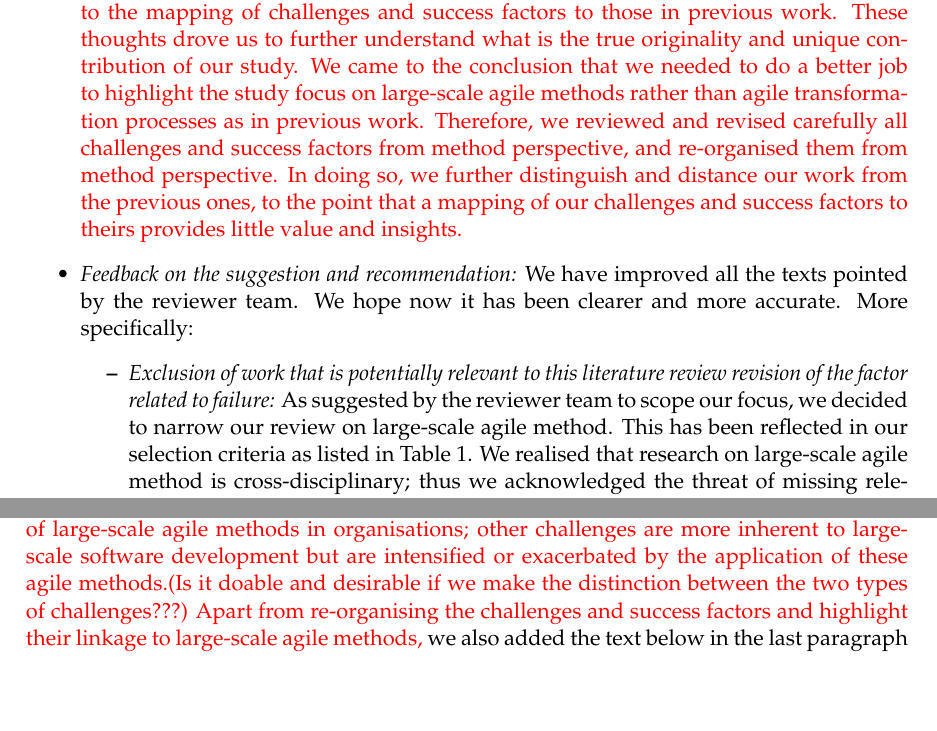
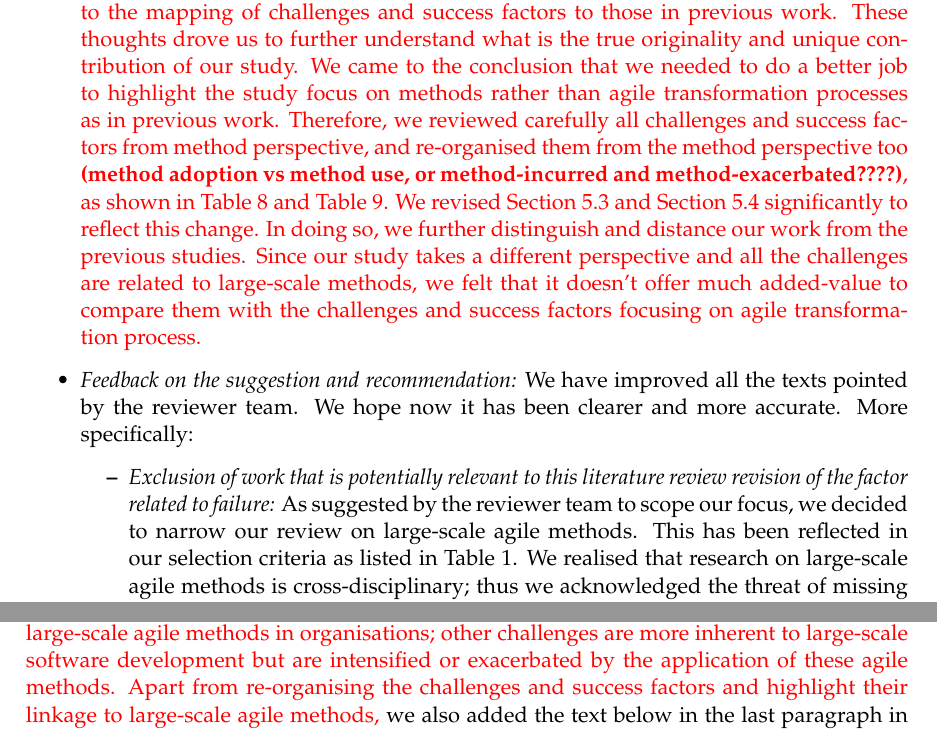
Before and after one commit to hanson135/tse_2nd_rejoinder, a LaTeX document (rejoinder.tex): two parts of pages 2 and 7 of 10, joined at a grey line, cut so that both start at the same text, the shorter picture padded with empty space. Compiled offline with pdfLaTeX.

Commit message:
more updates

```diff
--- a/rejoinder.tex
+++ b/rejoinder.tex
@@ -85,11 +85,11 @@ urlcolor=black!70!green           % color of external links
 \textbf{Response:}
 We thank you for these comments. In the current version, we have addressed the concerns as follows:
 \begin{itemize}
-	\item \textit{Mapping of challenges/SF:} \textcolor{red}{We have given a lot of thoughts on the comments related to the mapping of challenges and success factors to those in previous work. These thoughts drove us to further understand what is the true originality and unique contribution of our study. We came to the conclusion that we needed to do a better job to highlight the study focus on large-scale agile methods rather than agile transformation processes as in previous work. Therefore, we reviewed and revised carefully all challenges and success factors from method perspective, and re-organised them from method perspective. In doing so, we further distinguish and distance our work from the previous ones, to the point that a mapping of our challenges and success factors to theirs provides little value and insights.}
+	\item \textit{Mapping of challenges/SF:} \textcolor{red}{We have given a lot of thoughts on the comments related to the mapping of challenges and success factors to those in previous work. These thoughts drove us to further understand what is the true originality and unique contribution of our study. We came to the conclusion that we needed to do a better job to highlight the study focus on methods rather than agile transformation processes as in previous work. Therefore, we reviewed carefully all challenges and success factors from method perspective, and re-organised them from the method perspective too \textbf{(method adoption vs method use, or method-incurred and method-exacerbated????)}, as shown in Table 8 and Table 9. We revised Section 5.3 and Section 5.4 significantly to reflect this change. In doing so, we further distinguish and distance our work from the previous studies. Since our study takes a different perspective and all the challenges are related to large-scale methods, we felt that it doesn't offer much added-value to compare them with the challenges and success factors focusing on agile transformation process.}
 	\item \textit{Feedback on the suggestion and recommendation:} We have improved all the texts pointed by the reviewer team. We hope now it has been clearer and more accurate. More specifically:
 		\begin{itemize}
-			\item \textit{Exclusion of work that is potentially relevant to this literature review revision of the factor related to failure:} As suggested by the reviewer team to scope our focus, we decided to narrow our review on large-scale agile method. This has been reflected in our selection criteria as listed in Table 1. We realised that research on large-scale agile method is cross-disciplinary; thus we acknowledged the threat of missing relevant papers. In Section 3.5.3, we discussed our attempts to address this threat.
-			\item \textit{Thorough feedback related to the new text added, which has been presented with accurate detail:} We thank you the reviewer team for the feedback. We have improved the text wherever they are pointed by the reviewers.
+			\item \textit{Exclusion of work that is potentially relevant to this literature review revision of the factor related to failure:} As suggested by the reviewer team to scope our focus, we decided to narrow our review on large-scale agile methods. This has been reflected in our selection criteria as listed in Table 1. We realised that research on large-scale agile methods is cross-disciplinary; thus we acknowledged the threat of missing relevant papers. In Section 3.5.3, we discussed our attempts to address this threat.
+			\item \textit{Thorough feedback related to the new text added, which has been presented with accurate detail:} We thank the reviewer team for the feedback. We have improved the text wherever they were pointed by the reviewers.
 		\end{itemize}
 	\item \textit{Readability of the paper:} Based on the comments from the reviewer team, we have improved
 each section of the paper. The paper have been also proofread by an English native speaker.
@@ -144,7 +145,7 @@ Further on your comment 12: ``Most existing studies focus on either challenges o
 
 \rcomment{D. See Comment 19: I see you acknowledge that there are many challenges that are also those that we know from 40 years ago and that are usual for large scale projects (waterfall). I think, in the discussion you should add a paragraph on this. Please mark those that are new and attributable to agile. And comment that others might not be attributable to agile but to the fact that the project is large scale. In fact, if a challenge exists just because the project is big, then we do not assume that agile large scale will make this challenge disappear. I think that many of the old challenges will stay, but it is possible that new and unexpected challenges would come up -- and this is where your paper adds new knowledge (it shows the collective list of new challenges that we did not know in large scale project from the time before agile).}
 \textbf{Response:}
-We thank you for this comment. We did discuss this point at length and gave it serious consideration. \textcolor{red}{Through answering this comment and Comment 1 of Reviewer \#1, we better clarified the uniqueness in the challenges we have identified. These are all related to the adoption and use of large-scale agile methods, some arise due to the adoption and use of large-scale agile methods in organisations; other challenges are more inherent to large-scale software development but are intensified or exacerbated by the application of these agile methods.(Is it doable and desirable if we make the distinction between the two types of challenges???) Apart from re-organising the challenges and success factors and highlight their linkage to large-scale agile methods,} we also added the text below in the last paragraph in Section 6.4:
+We thank you for this comment. We did discuss this point at length and gave it serious consideration. \textcolor{red}{Through answering this comment and Comment 1 of Reviewer \#1, we better clarified the uniqueness in the challenges we have identified. These are all related to the adoption and use of large-scale agile methods, some arise due to the adoption and use of large-scale agile methods in organisations; other challenges are more inherent to large-scale software development but are intensified or exacerbated by the application of these agile methods. Apart from re-organising the challenges and success factors and highlight their linkage to large-scale agile methods,} we also added the text below in the last paragraph in Section 6.4:
 
 ``When one considers the source of the challenges and success factors identified in this study, it is logical that some arise due to the large-scale nature of the development context. For example, inter-team co-ordination (C- IC) has been an issue associated with large-scale projects long before agile (e.g. [64], [65]). Similarly, some challenges and success factors are associated with agile development, even in small (non-large-scale) development environs (e.g. requirements engineering challenge (C-RE) has been identified as a challenge even in the context of 2-5 developers [66]). However, while a challenge or success factor may be primarily attributed to large-scale or agile, our analysis of both sets of literature suggests that all make an appearance in either set, even though it may appear less so in one that the other. Further, even where a challenge may appear in large-scale generally pre-agile (e.g. C-IC), the agile nature of work certainly exacerbates it. For example, the traditional pre-agile response to co-ordination of large teams would be to control from the top down by appointing a set of controllers responsible for ensuring procedures are adhered to using extensive standardised reporting over long periods of time [67], [68]. However, agile principles forbid top down control, extensive reporting and any intolerance of change. Therefore, while co-ordination is a long-standing challenge it is a much more complex one in an agile era, and one that requires different solutions to those of the past.''
 
```
Also changed, not shown: rejoinder.tex (3 more changed lines).
